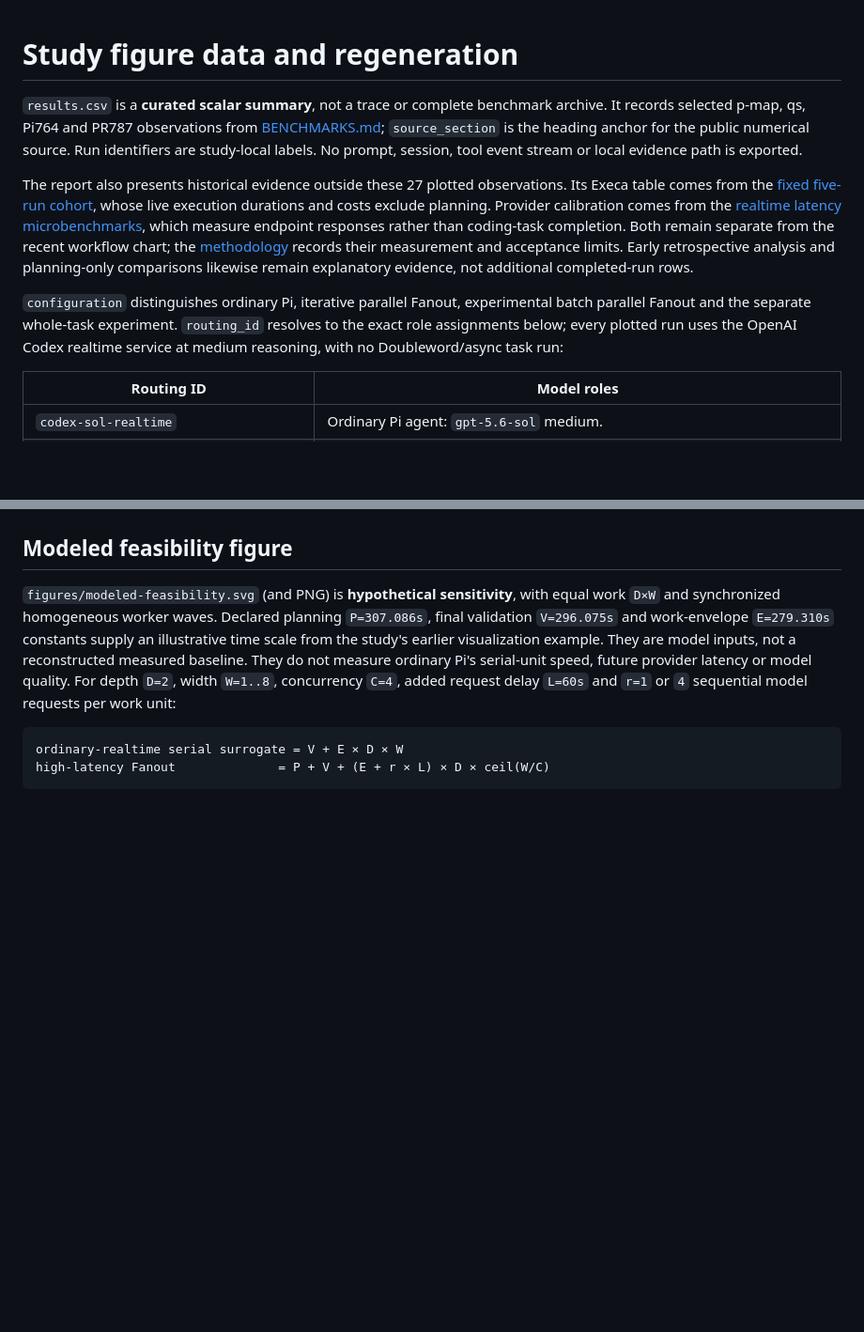
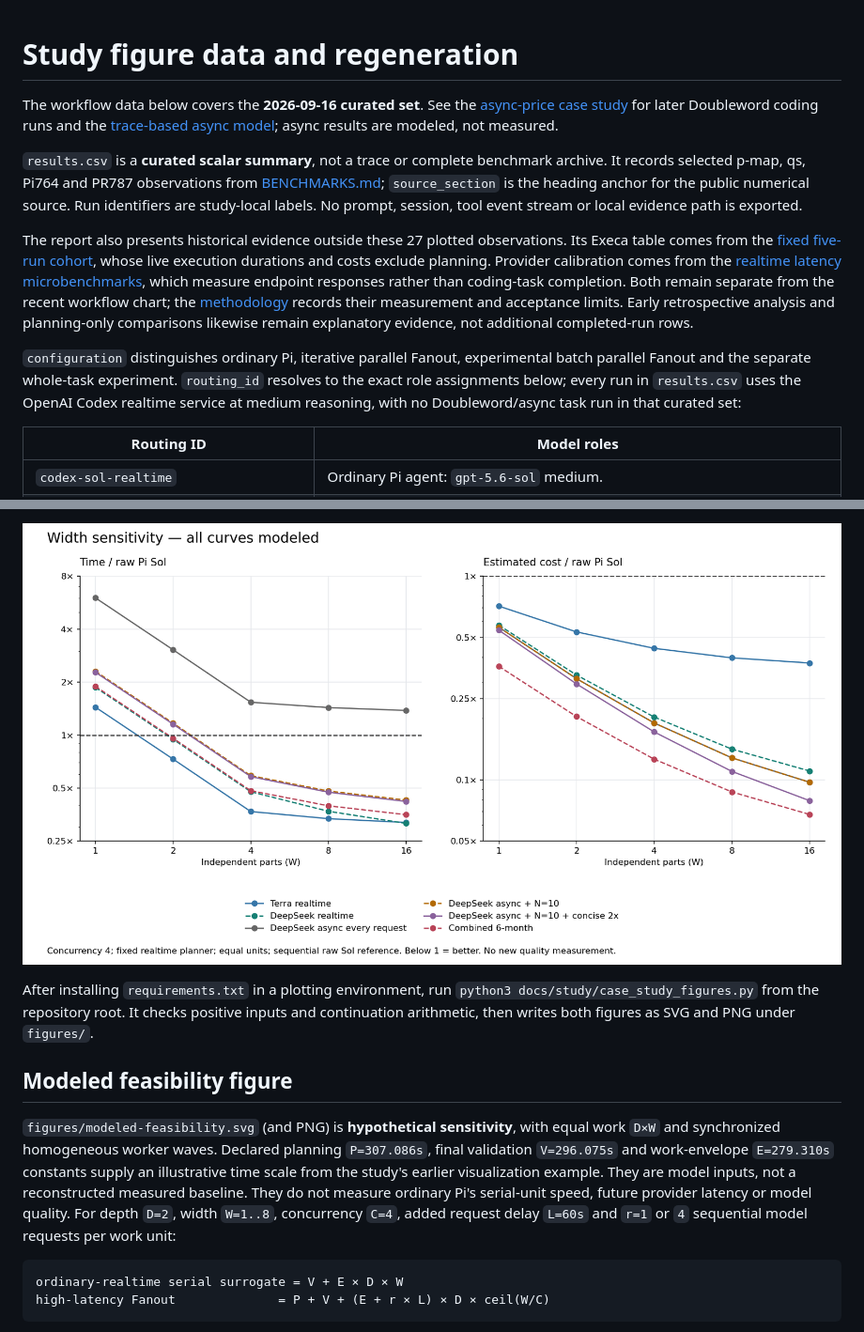
Before and after one commit to snehalyelmati/fanout, a Markdown page: docs/study/README.md, 2 parts joined by grey strips. Shown: that part at 94% size. Rendered like a GitHub page; pictures changed too: docs/study/figures/width-sensitivity.png (added); blank space fills up the shorter version.

```diff
--- a/docs/study/README.md
+++ b/docs/study/README.md
@@ -1,10 +1,12 @@
 # Study figure data and regeneration
+
+The workflow data below covers the **2026-09-16 curated set**. See the [async-price case study](../case-studies/coding-agents-at-async-prices/README.md) for later Doubleword coding runs and the [trace-based async model](../case-studies/coding-agents-at-async-prices/MODEL.md); async results are modeled, not measured.
 
 `results.csv` is a **curated scalar summary**, not a trace or complete benchmark archive. It records selected p-map, qs, Pi764 and PR787 observations from [BENCHMARKS.md](../BENCHMARKS.md); `source_section` is the heading anchor for the public numerical source. Run identifiers are study-local labels. No prompt, session, tool event stream or local evidence path is exported.
 
 The report also presents historical evidence outside these 27 plotted observations. Its Execa table comes from the [fixed five-run cohort](../benchmarks/execa-web-streams-manual-e2e.md#2026-08-05-five-repetition-cohort), whose live execution durations and costs exclude planning. Provider calibration comes from the [realtime latency microbenchmarks](../BENCHMARKS.md#l1--realtime-doubleword-ttft-microbenchmark), which measure endpoint responses rather than coding-task completion. Both remain separate from the recent workflow chart; the [methodology](METHODOLOGY.md#boundaries-of-the-historical-evidence) records their measurement and acceptance limits. Early retrospective analysis and planning-only comparisons likewise remain explanatory evidence, not additional completed-run rows.
 
-`configuration` distinguishes ordinary Pi, iterative parallel Fanout, experimental batch parallel Fanout and the separate whole-task experiment. `routing_id` resolves to the exact role assignments below; every plotted run uses the OpenAI Codex realtime service at medium reasoning, with no Doubleword/async task run:
+`configuration` distinguishes ordinary Pi, iterative parallel Fanout, experimental batch parallel Fanout and the separate whole-task experiment. `routing_id` resolves to the exact role assignments below; every run in `results.csv` uses the OpenAI Codex realtime service at medium reasoning, with no Doubleword/async task run in that curated set:
 
 | Routing ID | Model roles |
 | --- | --- |
@@ -24,3 +41,6 @@ The report also presents historical evidence outside these 27 plotted observatio
+![Modeled time and cost ratios versus raw Pi Sol across independent work widths, on logarithmic axes with a reference line at one.](figures/width-sensitivity.png)
+
+After installing `requirements.txt` in a plotting environment, run `python3 docs/study/case_study_figures.py` from the repository root. It checks positive inputs and continuation arithmetic, then writes both figures as SVG and PNG under `figures/`.
 
 ## Modeled feasibility figure
 
```
Also changed, not shown: other parts of docs/study/README.md (+15 -0 lines), docs/study/figures/async-walk.png (added), 3 other files.
